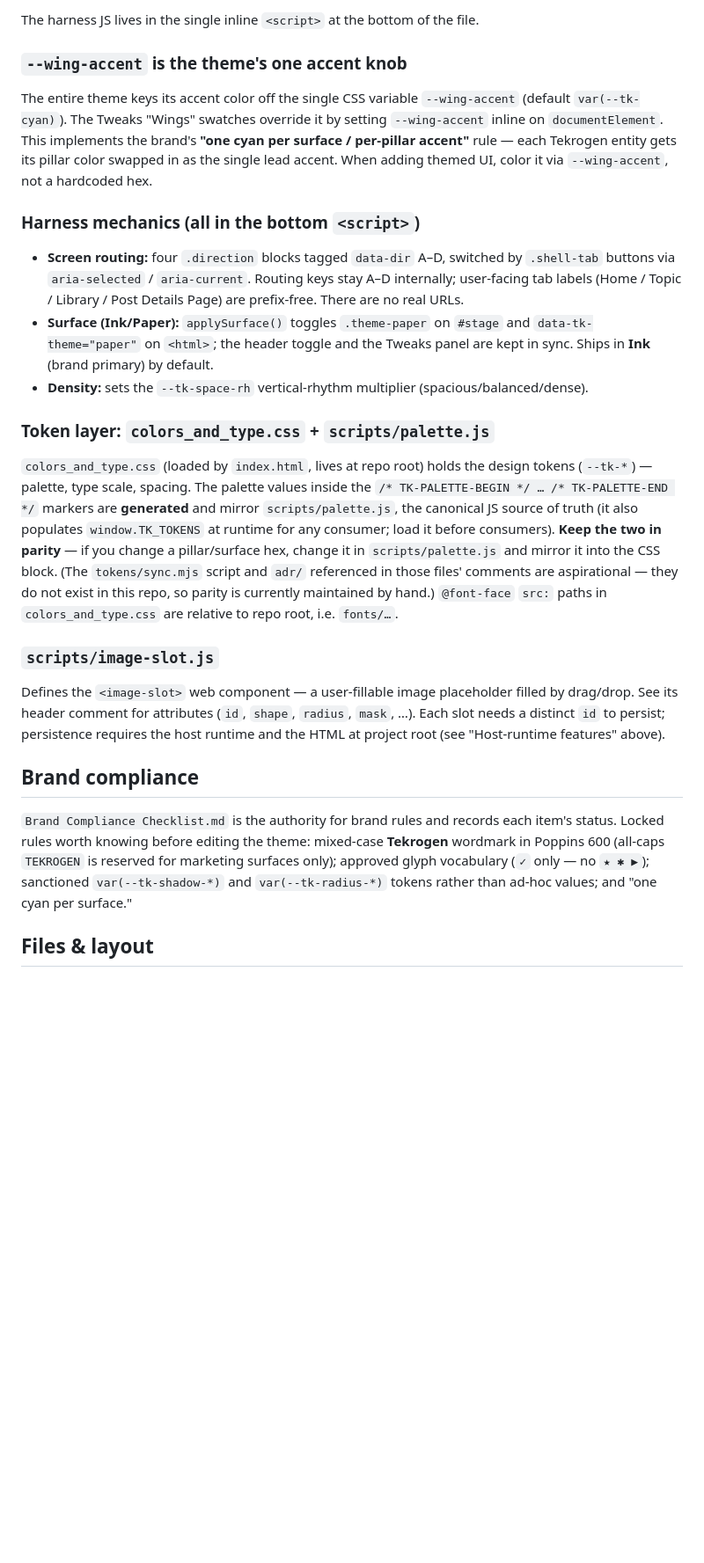
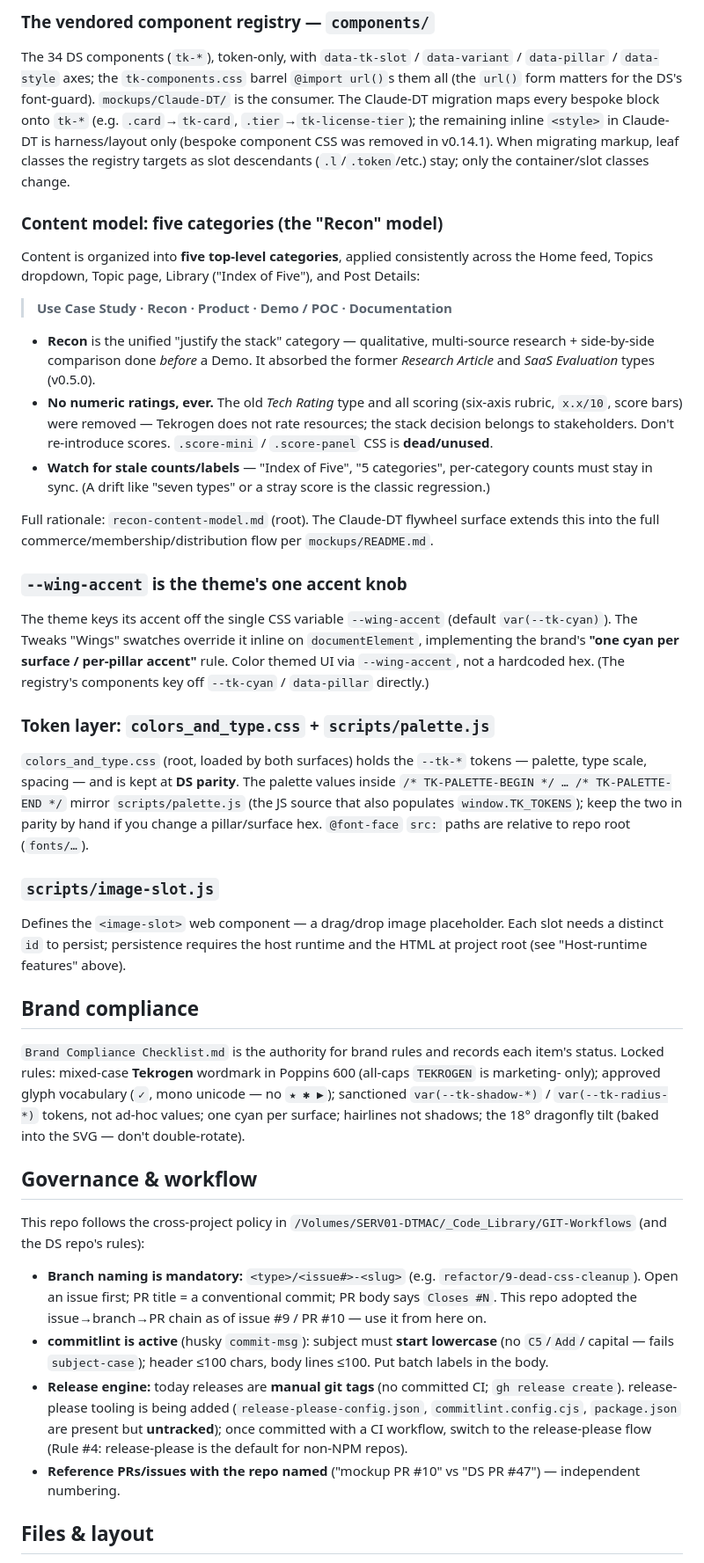
Before and after one commit to tekrogen/Tekrogen-Ghost-Theme-Mockup, a Markdown page: CLAUDE.md, the part around one of its changes. Shown at 88% size. Rendered like a GitHub page; blank space fills up the shorter version.

```diff
--- a/CLAUDE.md
+++ b/CLAUDE.md
@@ -46,52 +81,78 @@ The single ~3200-line file is split by comment banners into:
 
-The harness JS lives in the single inline `<script>` at the bottom of the file.
+### The vendored component registry — `components/`
+
+The 34 DS components (`tk-*`), token-only, with `data-tk-slot` / `data-variant` / `data-pillar`
+/ `data-style` axes; the `tk-components.css` barrel `@import url()`s them all (the `url()` form
+matters for the DS's font-guard). `mockups/Claude-DT/` is the consumer. The Claude-DT migration
+maps every bespoke block onto `tk-*` (e.g. `.card`→`tk-card`, `.tier`→`tk-license-tier`); the
+remaining inline `<style>` in Claude-DT is harness/layout only (bespoke component CSS was
+removed in v0.14.1). When migrating markup, leaf classes the registry targets as slot
+descendants (`.l`/`.token`/etc.) stay; only the container/slot classes change.
+
+### Content model: five categories (the "Recon" model)
+
+Content is organized into **five top-level categories**, applied consistently across the Home
+feed, Topics dropdown, Topic page, Library ("Index of Five"), and Post Details:
+
+> **Use Case Study · Recon · Product · Demo / POC · Documentation**
+
+- **Recon** is the unified "justify the stack" category — qualitative, multi-source research +
+  side-by-side comparison done *before* a Demo. It absorbed the former *Research Article* and
+  *SaaS Evaluation* types (v0.5.0).
+- **No numeric ratings, ever.** The old *Tech Rating* type and all scoring (six-axis rubric,
+  `x.x/10`, score bars) were removed — Tekrogen does not rate resources; the stack decision
+  belongs to stakeholders. Don't re-introduce scores. `.score-mini` / `.score-panel` CSS is
+  **dead/unused**.
+- **Watch for stale counts/labels** — "Index of Five", "5 categories", per-category counts must
+  stay in sync. (A drift like "seven types" or a stray score is the classic regression.)
+
+Full rationale: `recon-content-model.md` (root). The Claude-DT flywheel surface extends this
+into the full commerce/membership/distribution flow per `mockups/README.md`.
 
 ### `--wing-accent` is the theme's one accent knob
 
-The entire theme keys its accent color off the single CSS variable `--wing-accent`
-(default `var(--tk-cyan)`). The Tweaks "Wings" swatches override it by setting
-`--wing-accent` inline on `documentElement`. This implements the brand's **"one cyan per
-surface / per-pillar accent"** rule — each Tekrogen entity gets its pillar color swapped in
-as the single lead accent. When adding themed UI, color it via `--wing-accent`, not a
-hardcoded hex.
-
-### Harness mechanics (all in the bottom `<script>`)
-
-- **Screen routing:** four `.direction` blocks tagged `data-dir` A–D, switched by
-  `.shell-tab` buttons via `aria-selected` / `aria-current`. Routing keys stay A–D
-  internally; user-facing tab labels (Home / Topic / Library / Post Details Page) are
-  prefix-free. There are no real URLs.
-- **Surface (Ink/Paper):** `applySurface()` toggles `.theme-paper` on `#stage` and
-  `data-tk-theme="paper"` on `<html>`; the header toggle and the Tweaks panel are kept in
-  sync. Ships in **Ink** (brand primary) by default.
-- **Density:** sets the `--tk-space-rh` vertical-rhythm multiplier (spacious/balanced/dense).
+The theme keys its accent off the single CSS variable `--wing-accent` (default `var(--tk-cyan)`).
+The Tweaks "Wings" swatches override it inline on `documentElement`, implementing the brand's
+**"one cyan per surface / per-pillar accent"** rule. Color themed UI via `--wing-accent`, not a
+hardcoded hex. (The registry's components key off `--tk-cyan` / `data-pillar` directly.)
 
 ### Token layer: `colors_and_type.css` + `scripts/palette.js`
 
-`colors_and_type.css` (loaded by `index.html`, lives at repo root) holds the design tokens
-(`--tk-*`) — palette, type scale, spacing. The palette values inside the
-`/* TK-PALETTE-BEGIN */ … /* TK-PALETTE-END */` markers are **generated** and mirror
-`scripts/palette.js`, the canonical JS source of truth (it also populates `window.TK_TOKENS`
-at runtime for any consumer; load it before consumers). **Keep the two in parity** — if you
-change a pillar/surface hex, change it in `scripts/palette.js` and mirror it into the CSS
-block. (The `tokens/sync.mjs` script and `adr/` referenced in those files' comments are
-aspirational — they do not exist in this repo, so parity is currently maintained by hand.)
-`@font-face` `src:` paths in `colors_and_type.css` are relative to repo root, i.e. `fonts/…`.
+`colors_and_type.css` (root, loaded by both surfaces) holds the `--tk-*` tokens — palette, type
+scale, spacing — and is kept at **DS parity**. The palette values inside
+`/* TK-PALETTE-BEGIN */ … /* TK-PALETTE-END */` mirror `scripts/palette.js` (the JS source that
+also populates `window.TK_TOKENS`); keep the two in parity by hand if you change a pillar/surface
+hex. `@font-face` `src:` paths are relative to repo root (`fonts/…`).
 
 ### `scripts/image-slot.js`
 
-Defines the `<image-slot>` web component — a user-fillable image placeholder filled by
-drag/drop. See its header comment for attributes (`id`, `shape`, `radius`, `mask`, …). Each
-slot needs a distinct `id` to persist; persistence requires the host runtime and the HTML at
-project root (see "Host-runtime features" above).
+Defines the `<image-slot>` web component — a drag/drop image placeholder. Each slot needs a
+distinct `id` to persist; persistence requires the host runtime and the HTML at project root
+(see "Host-runtime features" above).
 
 ## Brand compliance
 
-`Brand Compliance Checklist.md` is the authority for brand rules and records each item's
-status. Locked rules worth knowing before editing the theme: mixed-case **Tekrogen** wordmark
-in Poppins 600 (all-caps `TEKROGEN` is reserved for marketing surfaces only); approved glyph
-vocabulary (`✓` only — no `★ ✱ ▶`); sanctioned `var(--tk-shadow-*)` and `var(--tk-radius-*)`
-tokens rather than ad-hoc values; and "one cyan per surface."
+`Brand Compliance Checklist.md` is the authority for brand rules and records each item's status.
+Locked rules: mixed-case **Tekrogen** wordmark in Poppins 600 (all-caps `TEKROGEN` is marketing-
+only); approved glyph vocabulary (`✓`, mono unicode — no `★ ✱ ▶`); sanctioned
+`var(--tk-shadow-*)` / `var(--tk-radius-*)` tokens, not ad-hoc values; one cyan per surface;
+hairlines not shadows; the 18° dragonfly tilt (baked into the SVG — don't double-rotate).
+
+## Governance & workflow
+
+This repo follows the cross-project policy in `/Volumes/SERV01-DTMAC/_Code_Library/GIT-Workflows`
+(and the DS repo's rules):
+
+- **Branch naming is mandatory:** `<type>/<issue#>-<slug>` (e.g. `refactor/9-dead-css-cleanup`).
+  Open an issue first; PR title = a conventional commit; PR body says `Closes #N`. This repo
+  adopted the issue→branch→PR chain as of issue #9 / PR #10 — use it from here on.
+- **commitlint is active** (husky `commit-msg`): subject must **start lowercase** (no `C5`/`Add`/
+  capital — fails `subject-case`); header ≤100 chars, body lines ≤100. Put batch labels in the body.
+- **Release engine:** today releases are **manual git tags** (no committed CI; `gh release create`).
+  release-please tooling is being added (`release-please-config.json`, `commitlint.config.cjs`,
+  `package.json` are present but **untracked**); once committed with a CI workflow, switch to the
+  release-please flow (Rule #4: release-please is the default for non-NPM repos).
+- **Reference PRs/issues with the repo named** ("mockup PR #10" vs "DS PR #47") — independent numbering.
 
 ## Files & layout
 
```
Also changed, not shown: other parts of CLAUDE.md (+80 -34 lines).
